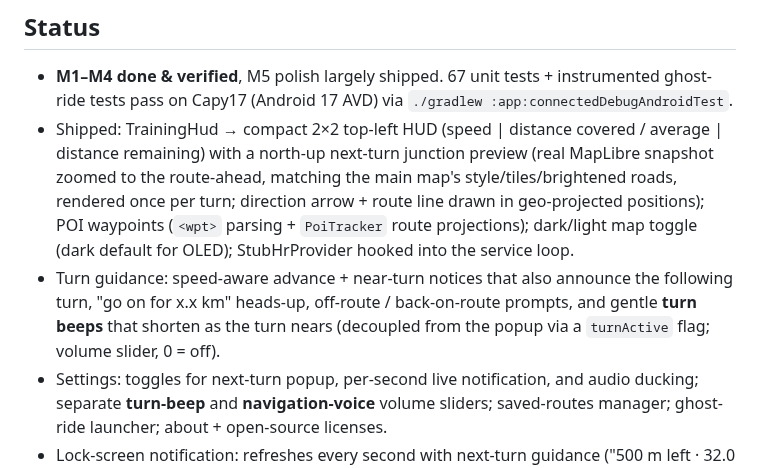
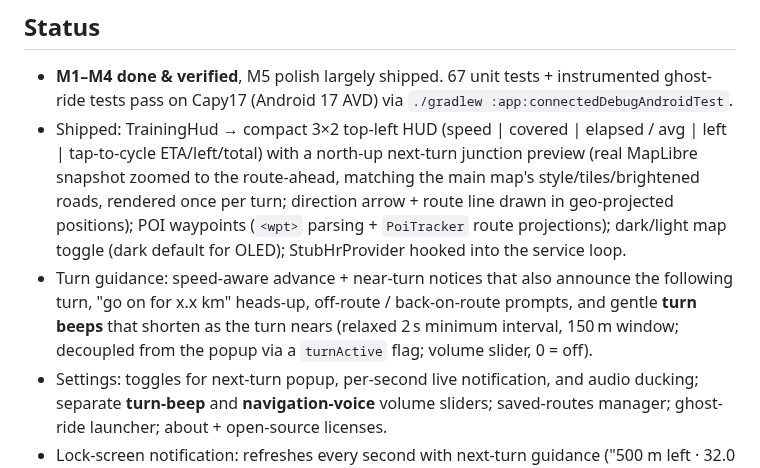
Before and after one commit to zingo/Crazy_Capy_Randonneur, a Markdown page: PLAN.md, the part around the change. GitHub-like rendering.

```diff
--- a/PLAN.md
+++ b/PLAN.md
@@ -83,8 +83,8 @@ CrazyCapyRouting/
 - **M1–M4 done & verified**, M5 polish largely shipped. 67 unit tests +
   instrumented ghost-ride tests pass on Capy17 (Android 17 AVD) via
   `./gradlew :app:connectedDebugAndroidTest`.
-- Shipped: TrainingHud → compact 2×2 top-left HUD (speed | distance covered /
-  average | distance remaining) with a north-up next-turn junction preview
+- Shipped: TrainingHud → compact 3×2 top-left HUD (speed | covered | elapsed /
+  avg | left | tap-to-cycle ETA/left/total) with a north-up next-turn junction preview
   (real MapLibre snapshot zoomed to the route-ahead, matching the main map's
   style/tiles/brightened roads, rendered once per turn; direction arrow +
   route line drawn in geo-projected positions); POI waypoints
@@ -92,8 +92,9 @@ CrazyCapyRouting/
   (dark default for OLED); StubHrProvider hooked into the service loop.
 - Turn guidance: speed-aware advance + near-turn notices that also announce the
   following turn, "go on for x.x km" heads-up, off-route / back-on-route prompts,
-  and gentle **turn beeps** that shorten as the turn nears (decoupled from the
-  popup via a `turnActive` flag; volume slider, 0 = off).
+  and gentle **turn beeps** that shorten as the turn nears (relaxed 2 s minimum
+  interval, 150 m window; decoupled from the popup via a `turnActive` flag;
+  volume slider, 0 = off).
 - Settings: toggles for next-turn popup, per-second live notification, and audio
   ducking; separate **turn-beep** and **navigation-voice** volume sliders;
   saved-routes manager; ghost-ride launcher; about + open-source licenses.
```
Also changed, not shown: README.md (+13 -9 lines), docs/screenshots/2026-08-12-12-ghost-ride-hud-light.png (deleted), docs/screenshots/2026-08-12-14-ghost-ride-hud-dark.png (deleted), docs/screenshots/2026-08-12-16-precache-ask.png (deleted), docs/screenshots/2026-08-13-01-hud-dark.png (added), docs/screenshots/2026-08-13-02-hud-light.png (added), 1 other file.
